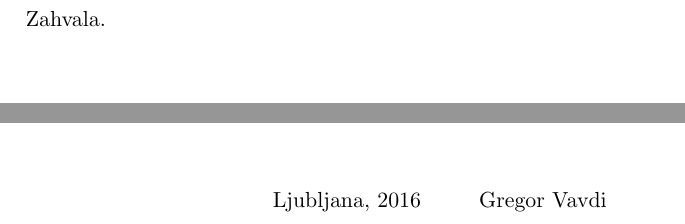
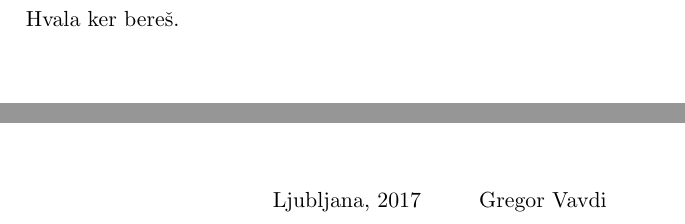
Before and after one commit to VavdiG14/Verjetnost, a LaTeX document (Verjetnost- krajsiZapsiki.tex): two parts of page 1 of 8, joined at a grey line, cut at the place of the change. Compiled offline with pdfLaTeX.

Commit message:
Slovnični popravki (1)

```diff
--- a/Verjetnost- krajsiZapsiki.tex
+++ b/Verjetnost- krajsiZapsiki.tex
@@ -41,10 +41,10 @@
 		\end{Large}
 
 	\end{center}
-	Zahvala.
+	Hvala ker bereš.
 	\vfill
 	\begin{center}
-		Ljubljana, 2016 $\quad \quad $ Gregor Vavdi
+		Ljubljana, 2017 $\quad \quad $ Gregor Vavdi
 	\end{center}
 	\newpage
 	\setcounter{page}{1}
```
Also changed, not shown: Verjetnost- krajsiZapsiki.pdf, Verjetnost- krajsiZapsiki.tex (2 more changed lines).
